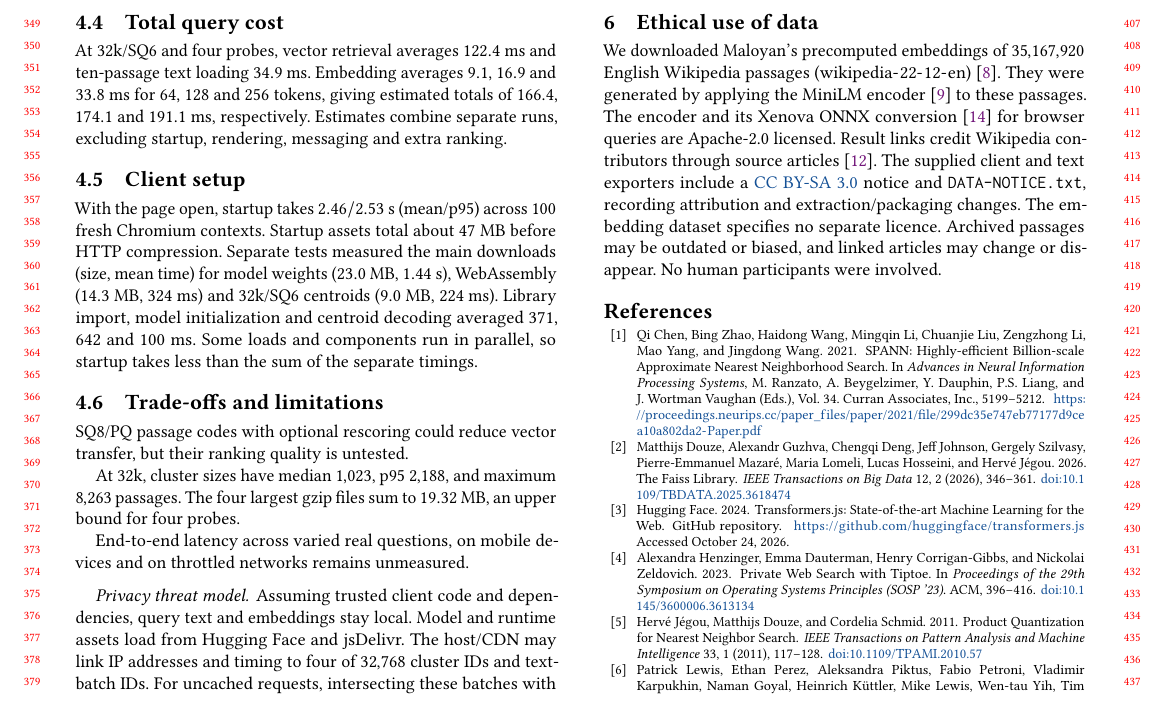
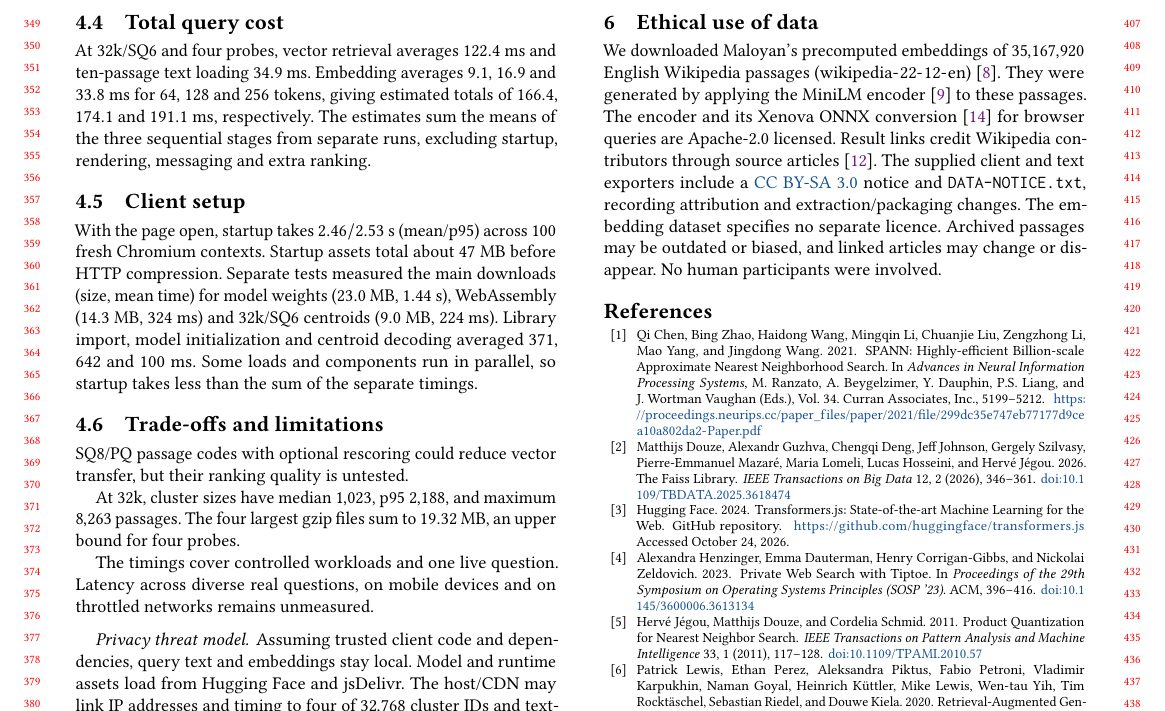
Before and after one commit to DavidDenisov/ANN-on-the-Web, a LaTeX paper (paper/main.tex): part of page 4 of 4, cut so that both start at the same text. Compiled offline with pdfLaTeX.

Commit message:
Distinguish additive query costs from workload coverage

```diff
--- a/paper/main.tex
+++ b/paper/main.tex
@@ -180,7 +180,7 @@ We measure $1{,}000$ groups of ten passages, using $10{,}000$ uniformly sampled
 
 \subsection{Total query cost}
 \label{sec:client-costs}
-At 32k/SQ6 and four probes, vector retrieval averages $122.4$~ms and ten-passage text loading $34.9$~ms. Embedding averages $9.1$, $16.9$ and $33.8$~ms for $64$, $128$ and $256$ tokens, giving estimated totals of $166.4$, $174.1$ and $191.1$~ms, respectively. Estimates combine separate runs, excluding startup, rendering, messaging and extra ranking.
+At 32k/SQ6 and four probes, vector retrieval averages $122.4$~ms and ten-passage text loading $34.9$~ms. Embedding averages $9.1$, $16.9$ and $33.8$~ms for $64$, $128$ and $256$ tokens, giving estimated totals of $166.4$, $174.1$ and $191.1$~ms, respectively. The estimates sum the means of the three sequential stages from separate runs, excluding startup, rendering, messaging and extra ranking.
 
 \Needspace{10\baselineskip}
 \subsection{Client setup}
@@ -192,7 +192,7 @@ SQ8/PQ passage codes with optional rescoring could reduce vector transfer, but t
 
 At 32k, cluster sizes have median $1{,}023$, p95 $2{,}188$, and maximum $8{,}263$ passages. The four largest gzip files sum to $19.32$~MB, an upper bound for four probes.
 
-End-to-end latency across varied real questions, on mobile devices and on throttled networks remains unmeasured.
+The timings cover controlled workloads and one live question. Latency across diverse real questions, on mobile devices and on throttled networks remains unmeasured.
 
 \paragraph{Privacy threat model.}
 Assuming trusted client code and dependencies, query text and embeddings stay local. Model and runtime assets load from Hugging Face and jsDelivr. The host/CDN may link IP addresses and timing to four of $32{,}768$ cluster IDs and text-batch IDs. For uncached requests, intersecting these batches with downloaded candidate IDs may identify returned passages and help reconstruct the displayed result set; inference effectiveness is unmeasured. Displayed results do not establish which passages were read. Shared ID-based text batches support all three cluster counts. Co-location would avoid result-specific text requests but require one text layout per count, while selected clusters remain visible. PIR, as in Tiptoe~\cite{Tiptoe}, requires a different serving protocol.
```
Also changed, not shown: paper/main.pdf.
